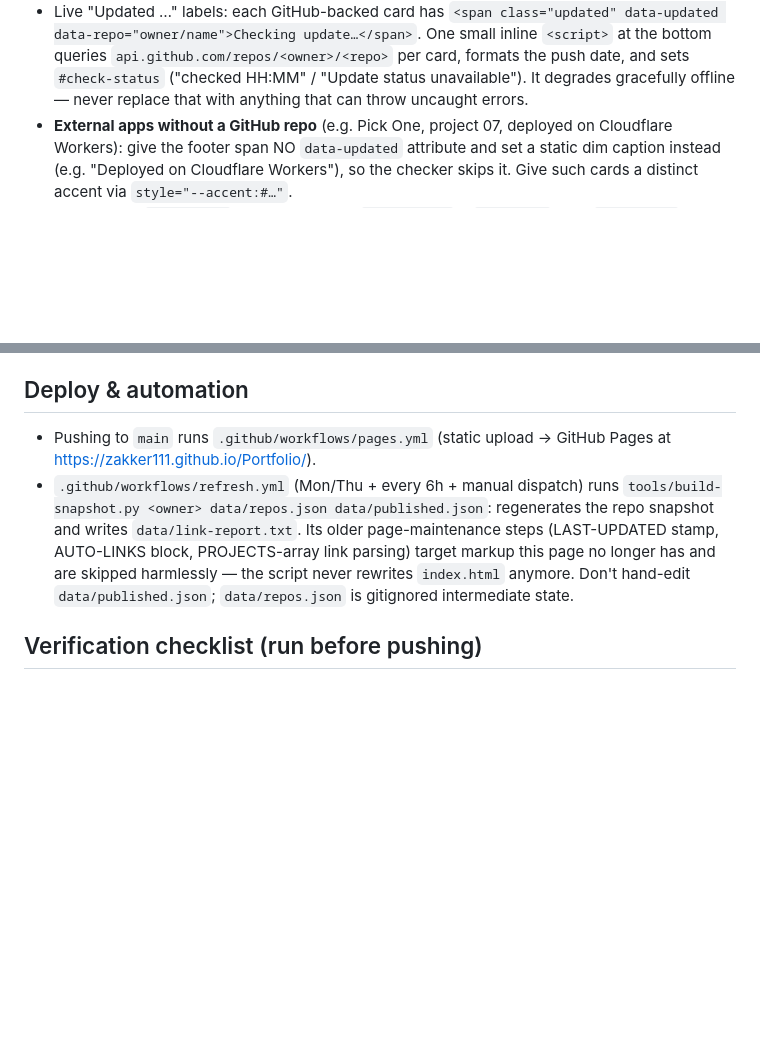
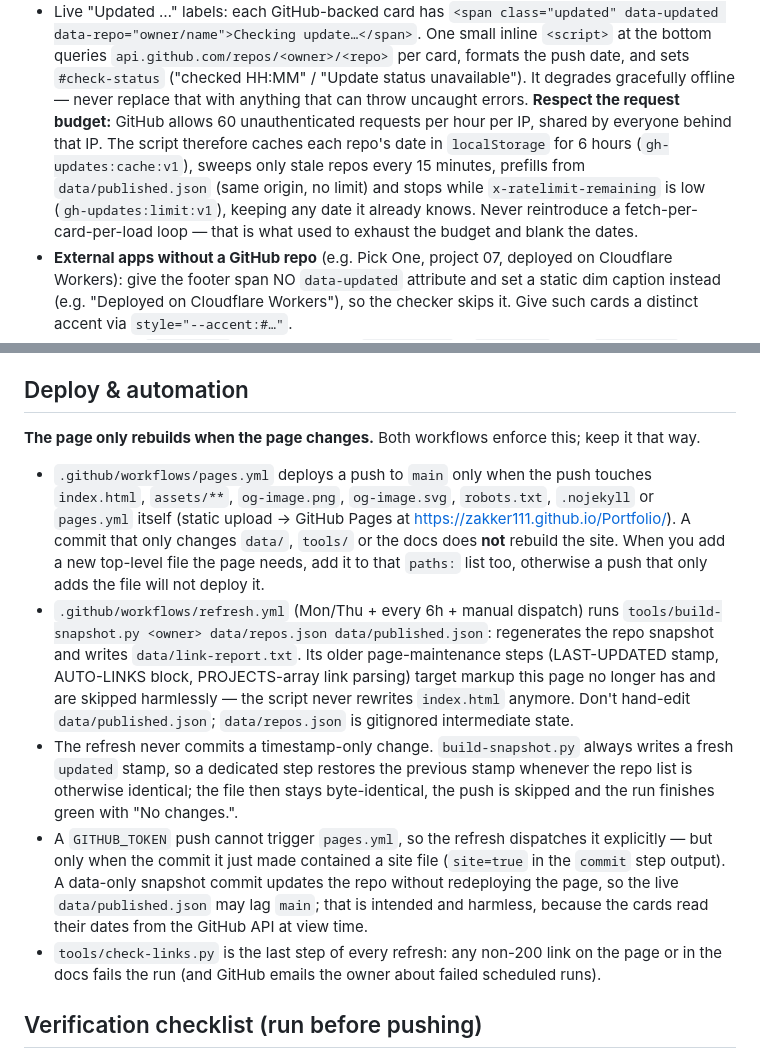
Before and after one commit to zakker111/Portfolio, a Markdown page: AGENTS.md, 2 parts joined by grey strips. Rendered like a GitHub page; blank space fills up the shorter version.

Commit message:
Document the deploy rules and the update-label budget

```diff
--- a/AGENTS.md
+++ b/AGENTS.md
@@ -26,6 +26,14 @@ no frameworks — everything (markup, CSS, inline SVG animations, JS) lives in
   sets `#check-status` ("checked HH:MM" / "Update status unavailable"). It
   degrades gracefully offline — never replace that with anything that can
   throw uncaught errors.
+  **Respect the request budget:** GitHub allows 60 unauthenticated requests per
+  hour per IP, shared by everyone behind that IP. The script therefore caches
+  each repo's date in `localStorage` for 6 hours (`gh-updates:cache:v1`),
+  sweeps only stale repos every 15 minutes, prefills from
+  `data/published.json` (same origin, no limit) and stops while
+  `x-ratelimit-remaining` is low (`gh-updates:limit:v1`), keeping any date it
+  already knows. Never reintroduce a fetch-per-card-per-load loop — that is what
+  used to exhaust the budget and blank the dates.
 - **External apps without a GitHub repo** (e.g. Pick One, project 07, deployed
   on Cloudflare Workers): give the footer span NO `data-updated` attribute and
   set a static dim caption instead (e.g. "Deployed on Cloudflare Workers"), so
@@ -64,8 +72,16 @@ committing.
 
 ## Deploy & automation
 
-- Pushing to `main` runs `.github/workflows/pages.yml` (static upload → GitHub
-  Pages at https://zakker111.github.io/Portfolio/).
+**The page only rebuilds when the page changes.** Both workflows enforce this;
+keep it that way.
+
+- `.github/workflows/pages.yml` deploys a push to `main` only when the push
+  touches `index.html`, `assets/**`, `og-image.png`, `og-image.svg`, `robots.txt`,
+  `.nojekyll` or `pages.yml` itself (static upload → GitHub Pages at
+  https://zakker111.github.io/Portfolio/). A commit that only changes `data/`,
+  `tools/` or the docs does **not** rebuild the site. When you add a new
+  top-level file the page needs, add it to that `paths:` list too, otherwise a
+  push that only adds the file will not deploy it.
 - `.github/workflows/refresh.yml` (Mon/Thu + every 6h + manual dispatch) runs
   `tools/build-snapshot.py <owner> data/repos.json data/published.json`:
   regenerates the repo snapshot and writes `data/link-report.txt`. Its older
@@ -73,6 +89,20 @@ committing.
   link parsing) target markup this page no longer has and are skipped
   harmlessly — the script never rewrites `index.html` anymore. Don't hand-edit
   `data/published.json`; `data/repos.json` is gitignored intermediate state.
+- The refresh never commits a timestamp-only change. `build-snapshot.py` always
+  writes a fresh `updated` stamp, so a dedicated step restores the previous
+  stamp whenever the repo list is otherwise identical; the file then stays
+  byte-identical, the push is skipped and the run finishes green with
+  "No changes.".
+- A `GITHUB_TOKEN` push cannot trigger `pages.yml`, so the refresh dispatches it
+  explicitly — but only when the commit it just made contained a site file
+  (`site=true` in the `commit` step output). A data-only snapshot commit updates
+  the repo without redeploying the page, so the live `data/published.json` may
+  lag `main`; that is intended and harmless, because the cards read their dates
+  from the GitHub API at view time.
+- `tools/check-links.py` is the last step of every refresh: any non-200 link on
+  the page or in the docs fails the run (and GitHub emails the owner about
+  failed scheduled runs).
 
 ## Verification checklist (run before pushing)
 
```
